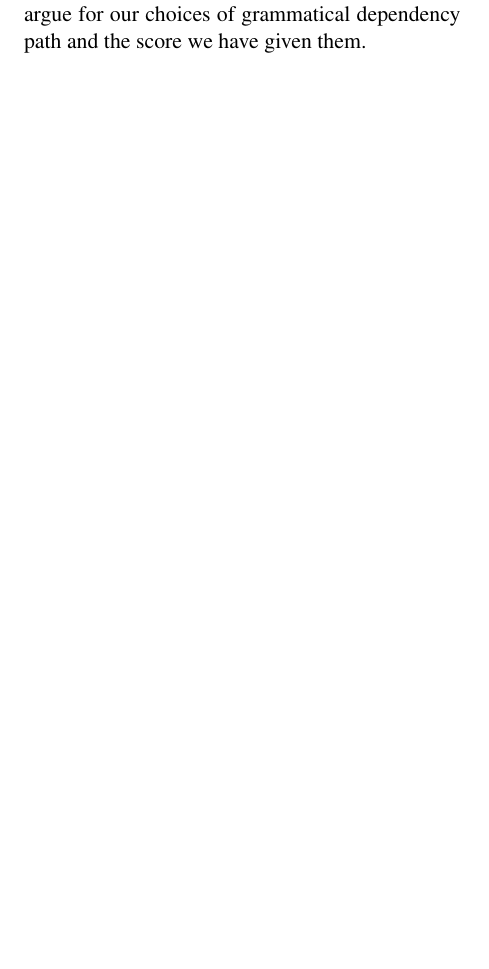
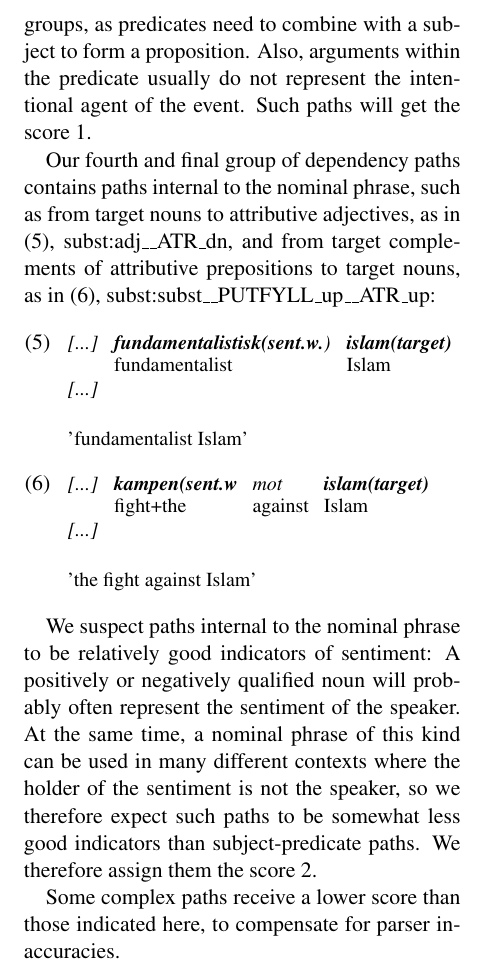
Before and after one commit to hugohammer/Manuscript-Opinion-Mining, a LaTeX document (grammatical_dep-paths.tex): part of the page before the commit and part of page 2 of 2 after it, cut at the place of the change, the shorter picture padded with empty space. Compiled offline with pdfLaTeX.

Commit message:
changes to the grammatical dependency paths section

```diff
--- a/grammatical_dep-paths.tex
+++ b/grammatical_dep-paths.tex
@@ -19,6 +19,7 @@
 \usepackage{times}
 \usepackage{url}
 \usepackage{latexsym}
+\usepackage{covington}
 
 %\setlength\titlebox{5cm}
 
@@ -28,4 +29,3 @@
 % in the camera-ready version and ask you to change it back.
 
 \begin{document}
-A second way of determining the importance of a sentiment word towards a keyword based on syntactically parsed texts, is to establish a list of grammatical dependency paths between words, and test whether such paths exist between the keywords and the sentiment words in the material under investigation \cite{Jiang11}. The assumption would be that, if there is a meaningful grammatical relation between a keyword and a sentiment word, it is likely that they are semantically related to each other. Furthermore, it is reasonable to expect than some paths are stronger indicators of the overall sentiment of the sentence than others. To test this method, we have made a list of 42 grammatical dependency patsh and given them a score between 1-3. The higher the score is, the better indicator of sentiment the path is assumed to be. In the following paragraphs, we will present our reasoning behind the choice of paths and the weight we have given them. Table <x> lists all phe paths. The paths are written as follows: postag-keyword:postag-sentiment word{\textunderscore}{\textunderscore}DEPREL{\textunderscore}up/dn({\textunderscore}{\textunderscore}DEPREL{\textunderscore}up/dn etc.). \emph{Up} and \emph{dn} show whether the preceding you move up or down in the dependency tree. So the relation between a noun keyword and a verb sentiment word where the noun is the subject of the verb, is represented as subst:verb{\textunderscore}{\textunderscore}SUBJ{\textunderscore}up. The relation between a keyword and a sentiment noun where the former is the subject and the latter is the direct object of the same verb, is subst:subst{\textunderscore}{\textunderscore}SUBST{\textunderscore}up{\textunderscore}{\textunderscore}DOBJ{\textunderscore}dn. Below, we argue for our choices of grammatical dependency path and the score we have given them.
@@ -32,3 +73,27 @@ A second way of determining the importance of a sentiment word towards a keyword
+\end{examples}
+
+We assume that predicate-internal paths are less good indicators of sentiment than the above groups, as predicates need to combine with a subject to form a proposition. Also, arguments within the predicate usually do not represent the intentional agent of the event. Such paths will get the score 1.
+
+Our fourth and final group of dependency paths contains paths internal to the nominal phrase, such as from target nouns to attributive adjectives, as in (\ref{adjatr}), subst:adj{\textunderscore}{\textunderscore}ATR{\textunderscore}dn, and from target complements of attributive prepositions to target nouns, as in (\ref{substatr}), subst:subst{\textunderscore}{\textunderscore}PUTFYLL{\textunderscore}up{\textunderscore}{\textunderscore}ATR{\textunderscore}up:
+
+\begin{examples}
+\item\label{adjatr}
+\gll [...] \textbf{fundamentalistisk(sent.w.}) \textbf{islam(target)} [...]
+{} fundamentalist Islam {}
+\glt 'fundamentalist Islam'
+\glend
+
+\item\label{substatr}
+\gll [...] \textbf{kampen(sent.w} mot \textbf{islam(target)} [...]
+{} fight+the against Islam {}
+\glt 'the fight against Islam'
+\glend
+
+\end{examples}
+
+We suspect paths internal to the nominal phrase to be relatively good indicators of sentiment: A positively or negatively qualified noun will probably often represent the sentiment of the speaker. At the same time, a nominal phrase of this kind can be used in many different contexts where the holder of the sentiment is not the speaker, so we therefore expect such paths to be somewhat less good indicators than subject-predicate paths. We therefore assign them the score 2.
+
+Some complex paths receive a lower score than those indicated here, to compensate for parser inaccuracies.
 
 
 
```
Also changed, not shown: grammatical_dep-paths.tex (41 more changed lines).
